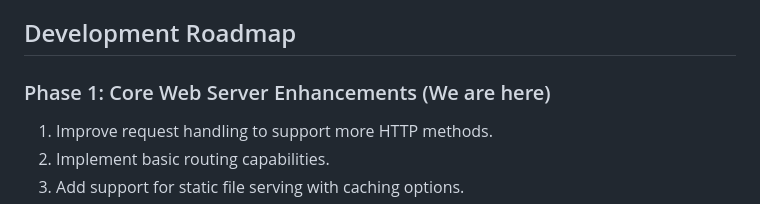
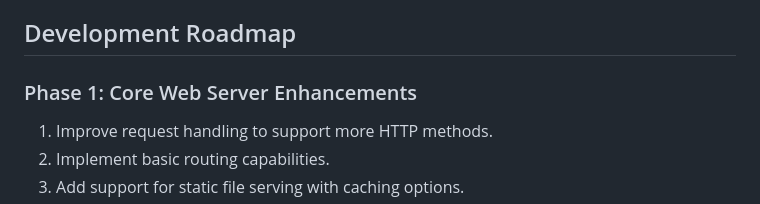
Before and after one commit to xomvio/stirn, a Markdown page: README.md, the part around the change. GitHub-like rendering.

```diff
--- a/README.md
+++ b/README.md
@@ -23,7 +23,7 @@ Together, Stirn and Stirner will create a cohesive system where backend efficien
 - **Real-time Communication (Upcoming):** Enable websites to instantly share data with each other. Edit and synchronize information in real-time.
 
 ## Development Roadmap
-### Phase 1: Core Web Server Enhancements (We are here)
+### Phase 1: Core Web Server Enhancements
 1. Improve request handling to support more HTTP methods.
 2. Implement basic routing capabilities.
 3. Add support for static file serving with caching options.
```
